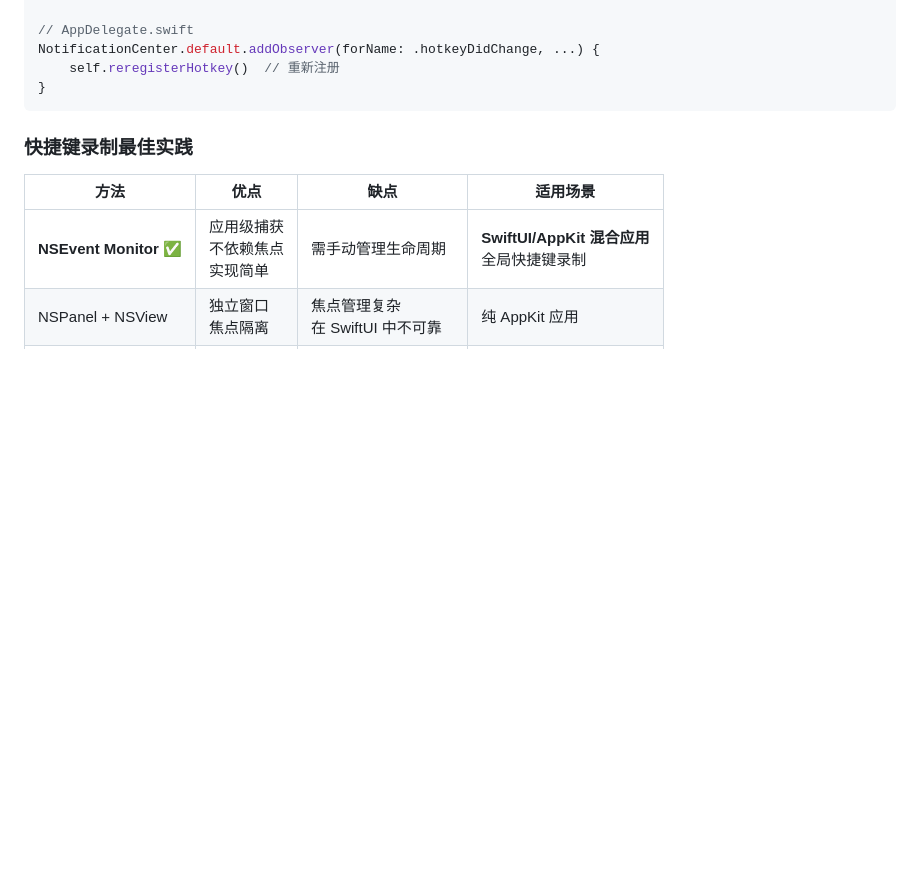
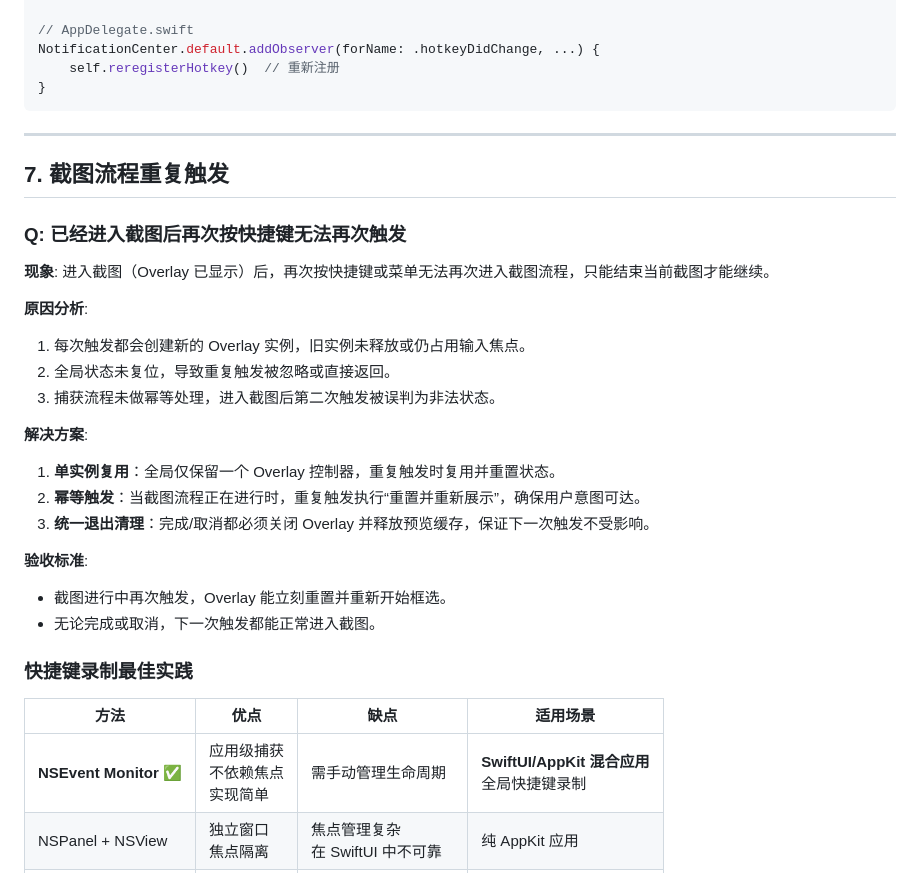
Before and after one commit to songpl-AI/LibreShot, a Markdown page: tmp/FAQ.md, the part around the change. Drawn GitHub-style; blank space fills up the shorter version.

Commit message:
添加FAQ

````diff
--- a/tmp/FAQ.md
+++ b/tmp/FAQ.md
@@ -334,6 +334,28 @@ NotificationCenter.default.addObserver(forName: .hotkeyDidChange, ...) {
 }
 ```
 
+---
+
+## 7. 截图流程重复触发
+
+### Q: 已经进入截图后再次按快捷键无法再次触发
+**现象**:
+进入截图（Overlay 已显示）后，再次按快捷键或菜单无法再次进入截图流程，只能结束当前截图才能继续。
+
+**原因分析**:
+1. 每次触发都会创建新的 Overlay 实例，旧实例未释放或仍占用输入焦点。
+2. 全局状态未复位，导致重复触发被忽略或直接返回。
+3. 捕获流程未做幂等处理，进入截图后第二次触发被误判为非法状态。
+
+**解决方案**:
+1. **单实例复用**：全局仅保留一个 Overlay 控制器，重复触发时复用并重置状态。
+2. **幂等触发**：当截图流程正在进行时，重复触发执行“重置并重新展示”，确保用户意图可达。
+3. **统一退出清理**：完成/取消都必须关闭 Overlay 并释放预览缓存，保证下一次触发不受影响。
+
+**验收标准**:
+- 截图进行中再次触发，Overlay 能立刻重置并重新开始框选。
+- 无论完成或取消，下一次触发都能正常进入截图。
+
 ### 快捷键录制最佳实践
 
 | 方法 | 优点 | 缺点 | 适用场景 |
````
Also changed, not shown: tmp/截图软件原生方案规划.md (+8 -0 lines).
